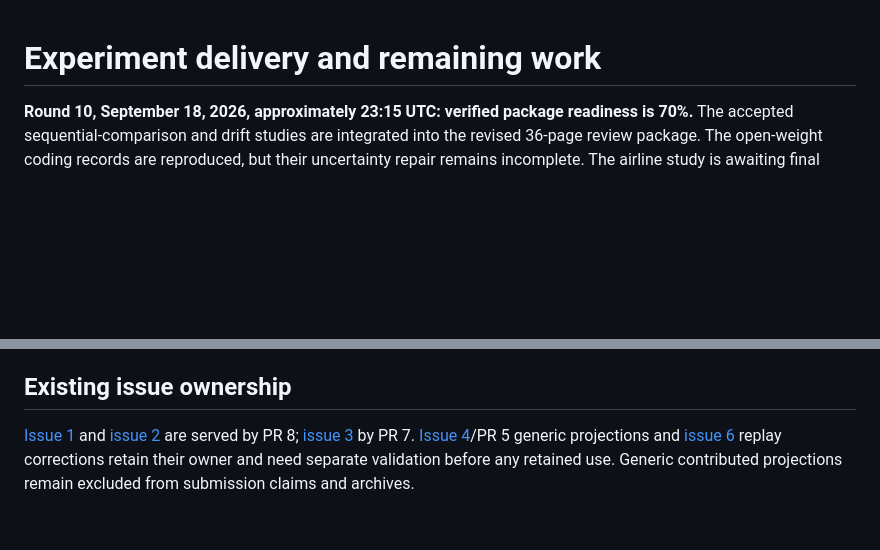
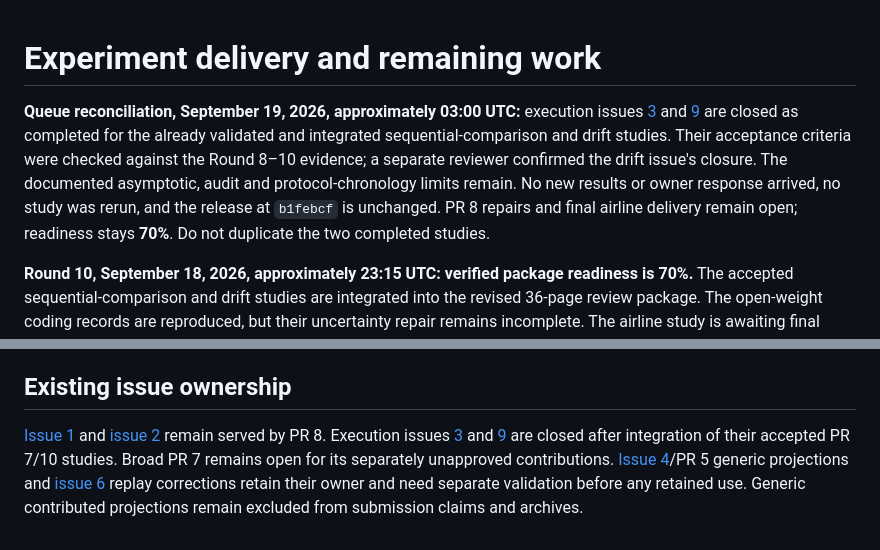
Before and after one commit to ykzeng-yale/ICLR-WinRatioAgentEval, a Markdown page: EXPERIMENT_QUEUE.md, 2 parts joined by grey strips. GitHub-like rendering; blank space fills up the shorter version.

Commit message:
Synchronize completed simulation queue issues with audited release

```diff
--- a/EXPERIMENT_QUEUE.md
+++ b/EXPERIMENT_QUEUE.md
@@ -1,4 +1,6 @@
 # Experiment delivery and remaining work
+
+**Queue reconciliation, September 19, 2026, approximately 03:00 UTC:** execution issues [3](https://github.com/ykzeng-yale/ICLR-WinRatioAgentEval/issues/3) and [9](https://github.com/ykzeng-yale/ICLR-WinRatioAgentEval/issues/9) are closed as completed for the already validated and integrated sequential-comparison and drift studies. Their acceptance criteria were checked against the Round 8–10 evidence; a separate reviewer confirmed the drift issue's closure. The documented asymptotic, audit and protocol-chronology limits remain. No new results or owner response arrived, no study was rerun, and the release at `b1febcf` is unchanged. PR 8 repairs and final airline delivery remain open; readiness stays **70%**. Do not duplicate the two completed studies.
 
 **Round 10, September 18, 2026, approximately 23:15 UTC: verified package readiness is 70%.** The accepted sequential-comparison and drift studies are integrated into the revised 36-page review package. The open-weight coding records are reproduced, but their uncertainty repair remains incomplete. The airline study is awaiting final delivery. See [READINESS_TRACKER.md](READINESS_TRACKER.md) for the unchanged 20-milestone rubric; partial progress is not an entire completed milestone.
 
@@ -41,4 +43,4 @@ The broad original protocol proposed additional panels and 5,000 repetitions for
 
 ## Existing issue ownership
 
-[Issue 1](https://github.com/ykzeng-yale/ICLR-WinRatioAgentEval/issues/1) and [issue 2](https://github.com/ykzeng-yale/ICLR-WinRatioAgentEval/issues/2) are served by PR 8; [issue 3](https://github.com/ykzeng-yale/ICLR-WinRatioAgentEval/issues/3) by PR 7. [Issue 4](https://github.com/ykzeng-yale/ICLR-WinRatioAgentEval/issues/4)/PR 5 generic projections and [issue 6](https://github.com/ykzeng-yale/ICLR-WinRatioAgentEval/issues/6) replay corrections retain their owner and need separate validation before any retained use. Generic contributed projections remain excluded from submission claims and archives.
+[Issue 1](https://github.com/ykzeng-yale/ICLR-WinRatioAgentEval/issues/1) and [issue 2](https://github.com/ykzeng-yale/ICLR-WinRatioAgentEval/issues/2) remain served by PR 8. Execution issues [3](https://github.com/ykzeng-yale/ICLR-WinRatioAgentEval/issues/3) and [9](https://github.com/ykzeng-yale/ICLR-WinRatioAgentEval/issues/9) are closed after integration of their accepted PR 7/10 studies. Broad PR 7 remains open for its separately unapproved contributions. [Issue 4](https://github.com/ykzeng-yale/ICLR-WinRatioAgentEval/issues/4)/PR 5 generic projections and [issue 6](https://github.com/ykzeng-yale/ICLR-WinRatioAgentEval/issues/6) replay corrections retain their owner and need separate validation before any retained use. Generic contributed projections remain excluded from submission claims and archives.
```
Also changed, not shown: PROJECT_STATUS.md (+2 -0 lines), READINESS_TRACKER.md (+1 -1 lines).
